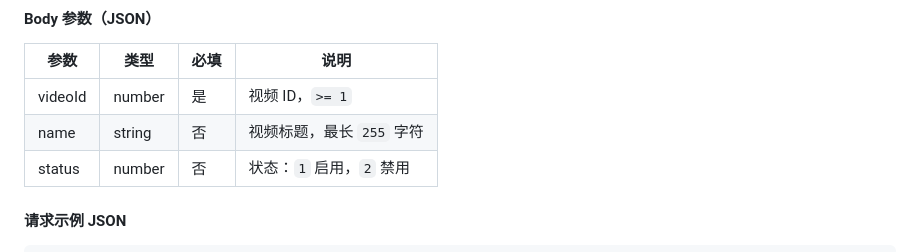
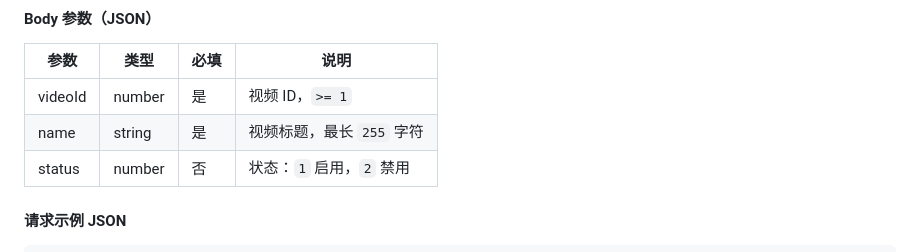
Before and after one commit to yinshiyionly/social-community-api, a Markdown page: docs/Admin模块-系统视频库接口.md, the part around the change. Rendered like a GitHub page.

Commit message:
修改(Doc): Admin模块-系统视频库接口文档

```diff
--- a/docs/Admin模块-系统视频库接口.md
+++ b/docs/Admin模块-系统视频库接口.md
@@ -300,7 +300,7 @@ Authorization: Bearer {token}
 | 参数      | 类型     | 必填 | 说明               |
 |---------|--------|----|------------------|
 | videoId | number | 是  | 视频 ID，`>= 1`     |
-| name    | string | 否  | 视频标题，最长 `255` 字符 |
+| name    | string | 是  | 视频标题，最长 `255` 字符 |
 | status  | number | 否  | 状态：`1` 启用，`2` 禁用 |
 
 #### 请求示例 JSON
```
